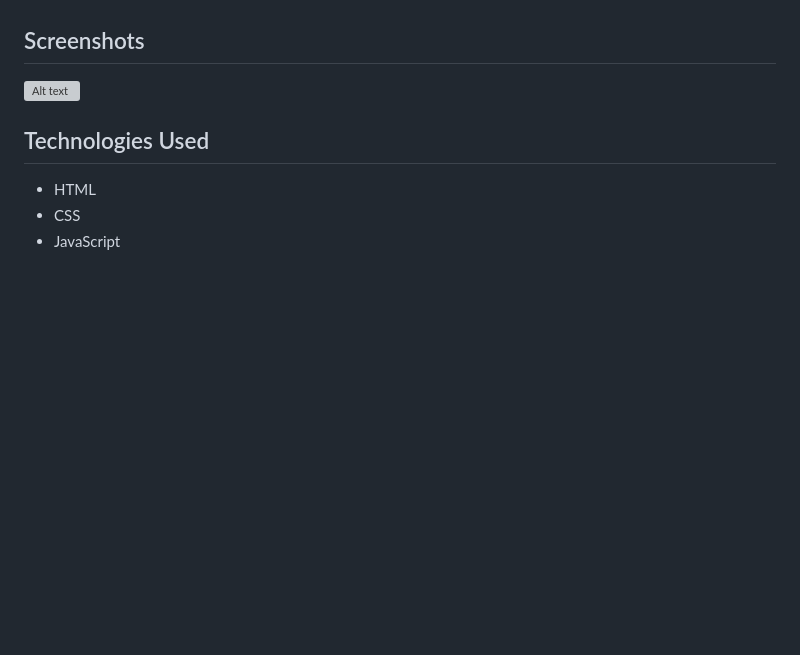
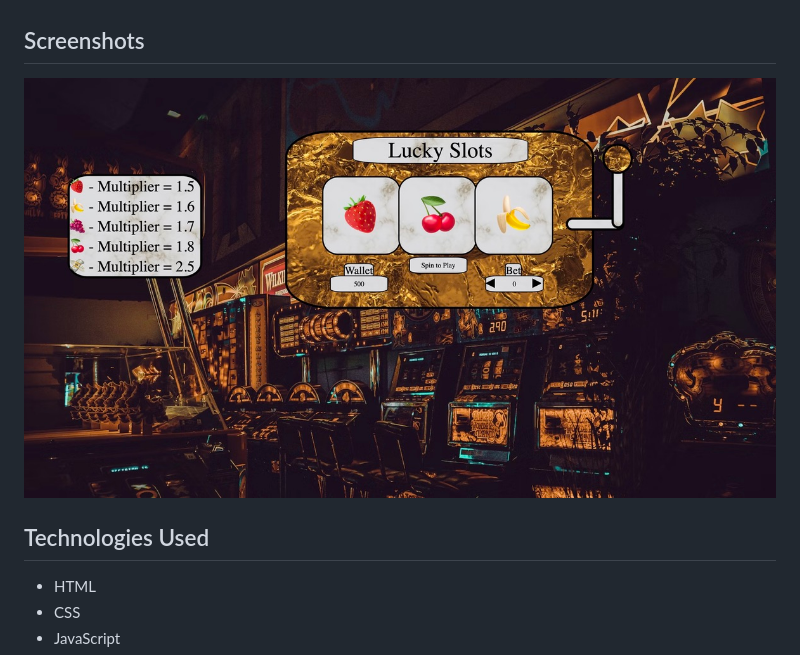
Before and after one commit to MattPeete1/project_1, a Markdown page: README.md, the part around the change. Drawn GitHub-style; pictures changed too: A767153E-8933-46B7-A721-F536F3831B65_1_105_c.jpeg (added); blank space fills up the shorter version; grey boxes are pictures that could not be loaded.

```diff
--- a/README.md
+++ b/README.md
@@ -2,7 +2,7 @@
 - We all have come to know the world of gambling and if not all of us some of us may have dipped our hands into the exciting, but heart stopping world of betting. In this game you're going to be able to test just how lucky you are with the world's most exciting game. “The Lucky Slots.”
 
 ## Screenshots
-![Alt text](A767153E-8933-46B7-A721-F536F3831B65_1_201_a.jpeg)
+![Alt text](A767153E-8933-46B7-A721-F536F3831B65_1_105_c.jpeg)
 
 ## Technologies Used
 - HTML
```
Also changed, not shown: 1 other file.
